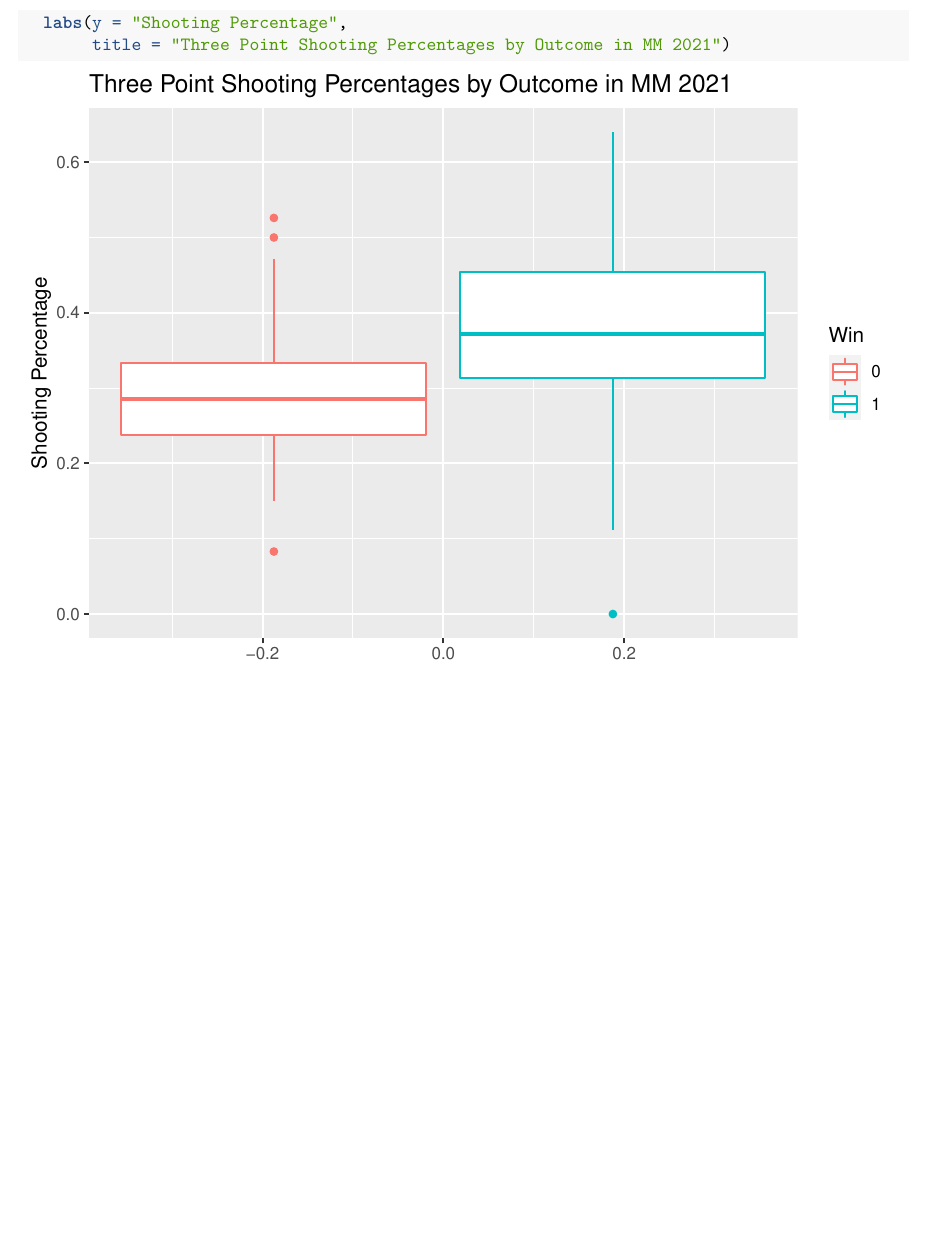
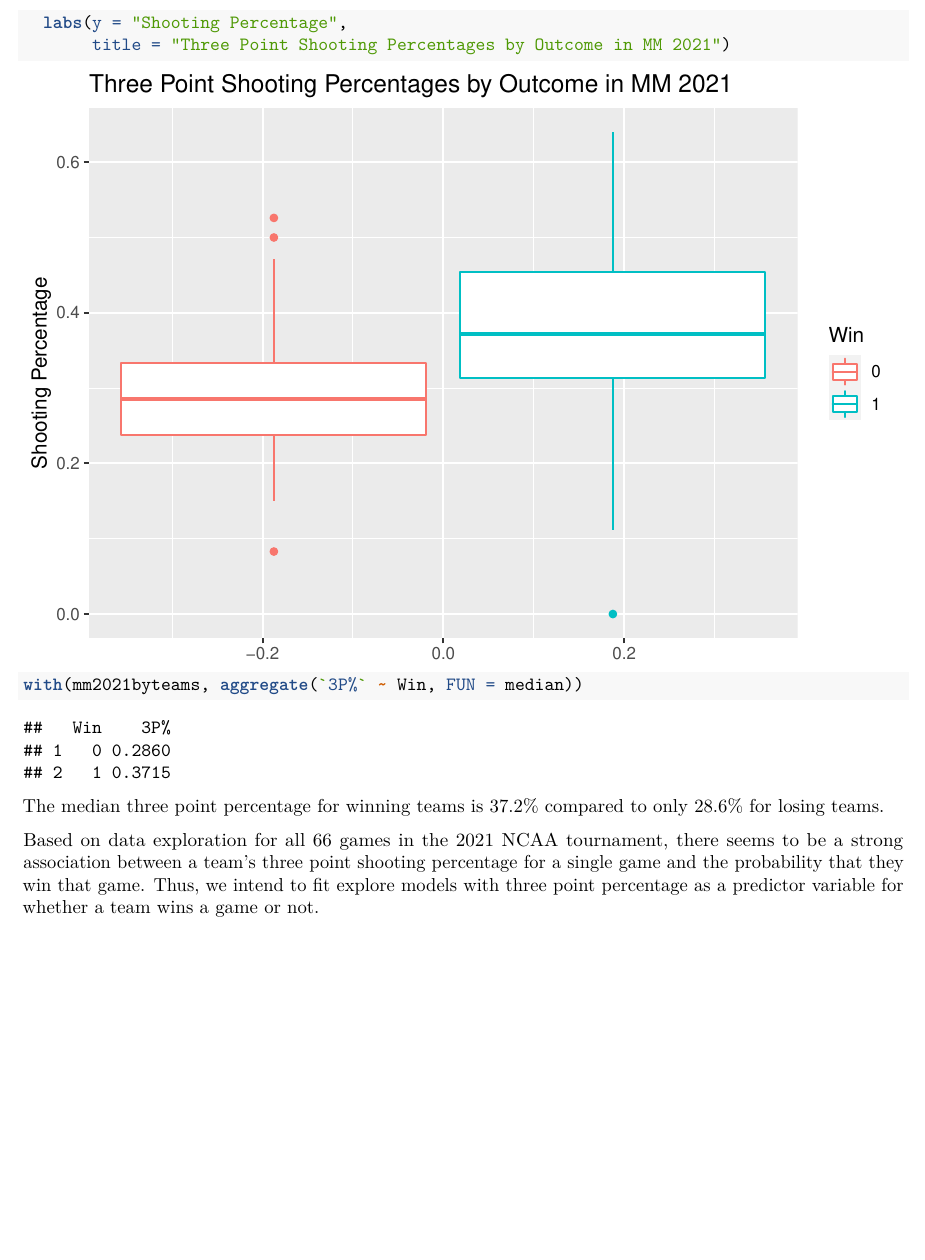
Before and after one commit to jonmichaelstroh/Three-point-shooting-determines-game-outcome, an R Markdown document (Three-point-shooting-determines-game-outcome.Rmd): part of page 6 of 6, cut so that both start at the same text. The pictures show the output file Three-point-shooting-determines-game-outcome.pdf that the author committed with the source.

Commit message:
Finished Data Exploration for MM21

````diff
--- a/Three-point-shooting-determines-game-outcome.Rmd
+++ b/Three-point-shooting-determines-game-outcome.Rmd
@@ -157,3 +157,11 @@ ggplot(data = mm2021byteams, aes(y = `3P%`, color = Win)) +
   labs(y = "Shooting Percentage",
        title = "Three Point Shooting Percentages by Outcome in MM 2021")
 ```
+
+```{r}
+with(mm2021byteams, aggregate(`3P%` ~ Win, FUN = median))
+```
+
+The median three point percentage for winning teams is 37.2% compared to only 28.6% for losing teams.
+
+Based on data exploration for all 66 games in the 2021 NCAA tournament, there seems to be a strong association between a team's three point shooting percentage for a single game and the probability that they win that game.  Thus, we intend to fit explore models with three point percentage as a predictor variable for whether a team wins a game or not.
````
Also changed, not shown: Three-point-shooting-determines-game-outcome.pdf, Three-point-shooting-determines-game-outcome.Rmd (2 more changed lines).
